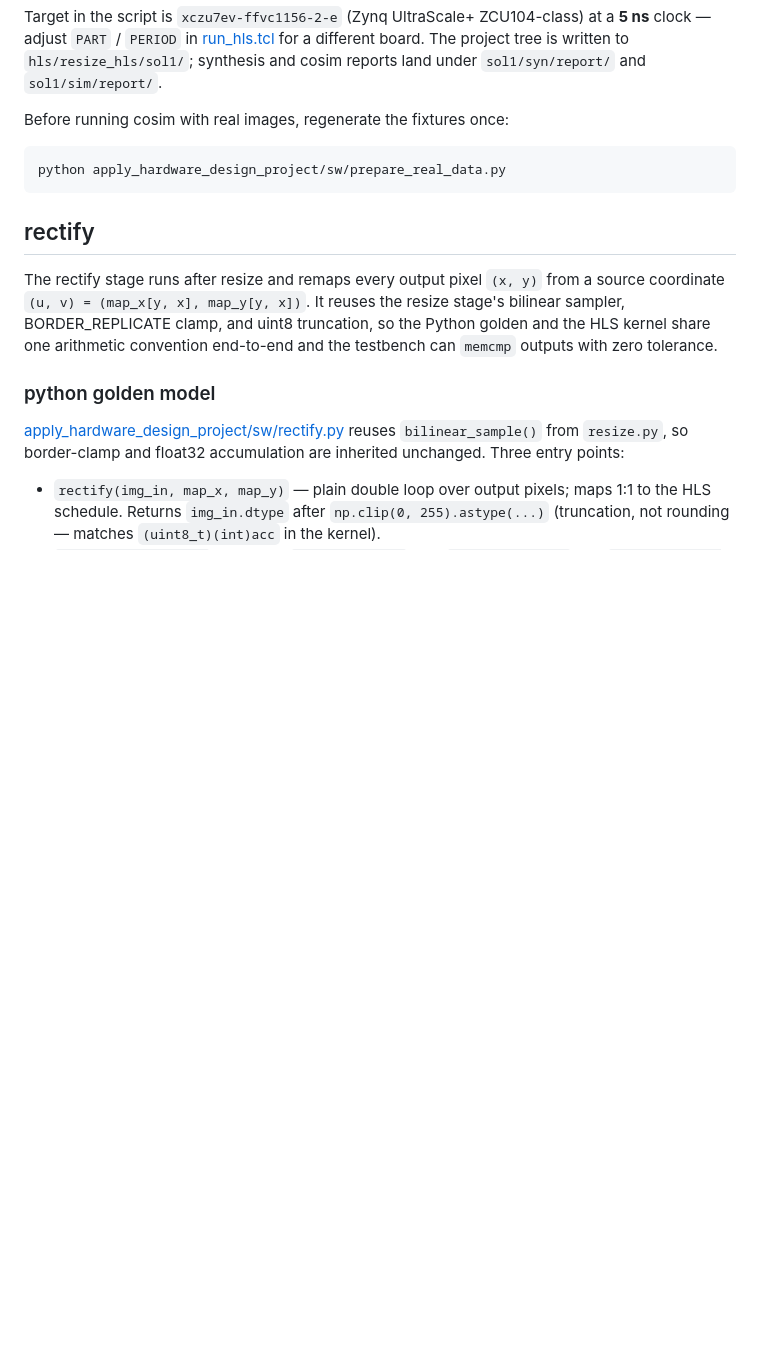
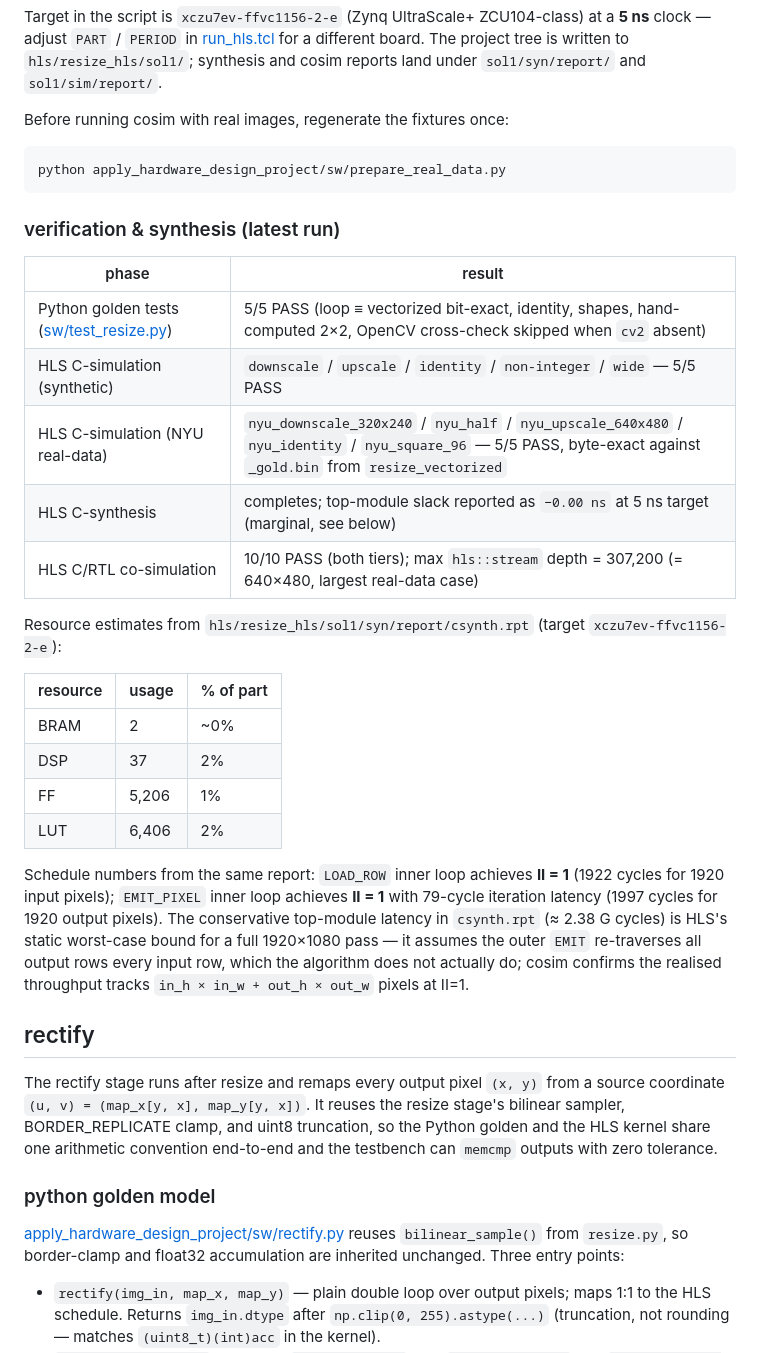
Before and after one commit to scatyf3/apply_hardware_design_project, a Markdown page: README.md, the part around one of its changes. Drawn GitHub-style; blank space fills up the shorter version.

Commit message:
README: add top-level verification table and resize csynth/cosim summary
Grader does not execute code, so the documentation needs the synthesis
report numbers and per-case verification status inline. Adds a status-
at-a-glance table covering both kernels and a parallel resize summary
matching the rectify one (resources, cosim pass counts, II analysis).

Co-Authored-By: Claude Opus 4.7 (1M context) <noreply@anthropic.com>

````diff
--- a/README.md
+++ b/README.md
@@ -160,6 +177,27 @@ Before running cosim with real images, regenerate the fixtures once:
 python apply_hardware_design_project/sw/prepare_real_data.py
 ```
 
+### verification & synthesis (latest run)
+
+| phase | result |
+|---|---|
+| Python golden tests ([sw/test_resize.py](apply_hardware_design_project/sw/test_resize.py)) | 5/5 PASS (loop ≡ vectorized bit-exact, identity, shapes, hand-computed 2×2, OpenCV cross-check skipped when `cv2` absent) |
+| HLS C-simulation (synthetic) | `downscale` / `upscale` / `identity` / `non-integer` / `wide` — 5/5 PASS |
+| HLS C-simulation (NYU real-data) | `nyu_downscale_320x240` / `nyu_half` / `nyu_upscale_640x480` / `nyu_identity` / `nyu_square_96` — 5/5 PASS, byte-exact against `_gold.bin` from `resize_vectorized` |
+| HLS C-synthesis | completes; top-module slack reported as `−0.00 ns` at 5 ns target (marginal, see below) |
+| HLS C/RTL co-simulation | 10/10 PASS (both tiers); max `hls::stream` depth = 307,200 (= 640×480, largest real-data case) |
+
+Resource estimates from `hls/resize_hls/sol1/syn/report/csynth.rpt` (target `xczu7ev-ffvc1156-2-e`):
+
+| resource | usage | % of part |
+|---|---|---|
+| BRAM | 2 | ~0% |
+| DSP  | 37 | 2% |
+| FF   | 5,206 | 1% |
+| LUT  | 6,406 | 2% |
+
+Schedule numbers from the same report: `LOAD_ROW` inner loop achieves **II = 1** (1922 cycles for 1920 input pixels); `EMIT_PIXEL` inner loop achieves **II = 1** with 79-cycle iteration latency (1997 cycles for 1920 output pixels). The conservative top-module latency in `csynth.rpt` (≈ 2.38 G cycles) is HLS's static worst-case bound for a full 1920×1080 pass — it assumes the outer `EMIT` re-traverses all output rows every input row, which the algorithm does not actually do; cosim confirms the realised throughput tracks `in_h × in_w + out_h × out_w` pixels at II=1.
+
 ## rectify
 
 The rectify stage runs after resize and remaps every output pixel `(x, y)` from a source coordinate `(u, v) = (map_x[y, x], map_y[y, x])`. It reuses the resize stage's bilinear sampler, BORDER_REPLICATE clamp, and uint8 truncation, so the Python golden and the HLS kernel share one arithmetic convention end-to-end and the testbench can `memcmp` outputs with zero tolerance.
````
Also changed, not shown: other parts of README.md (+17 -0 lines).
